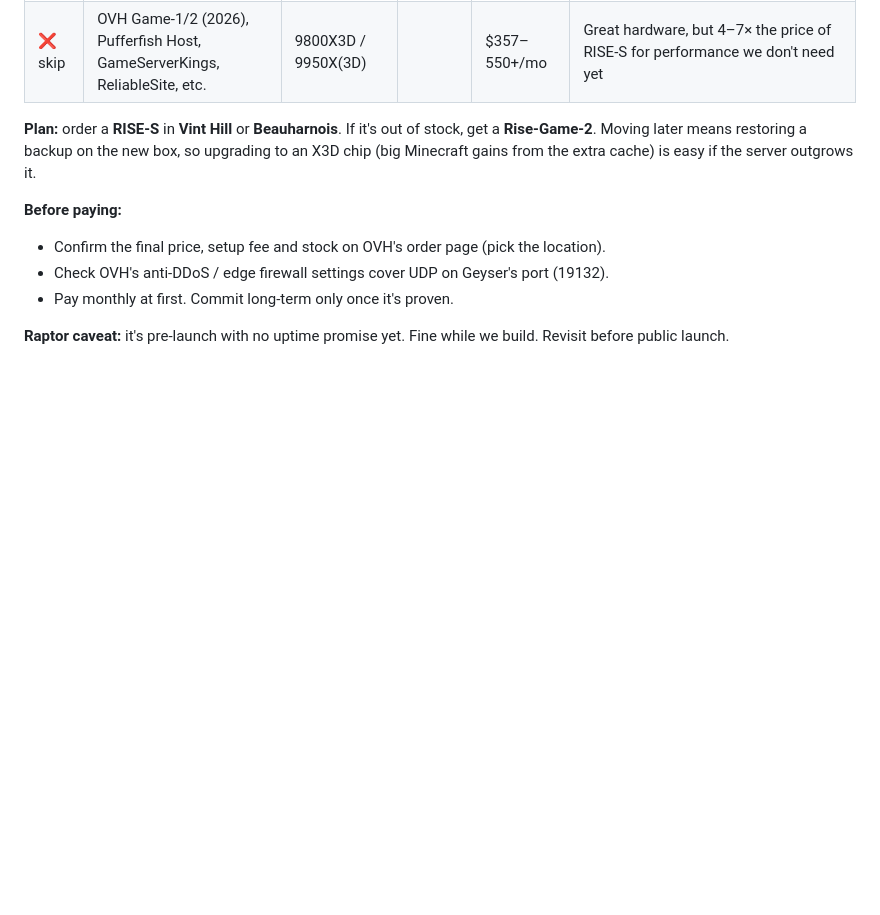
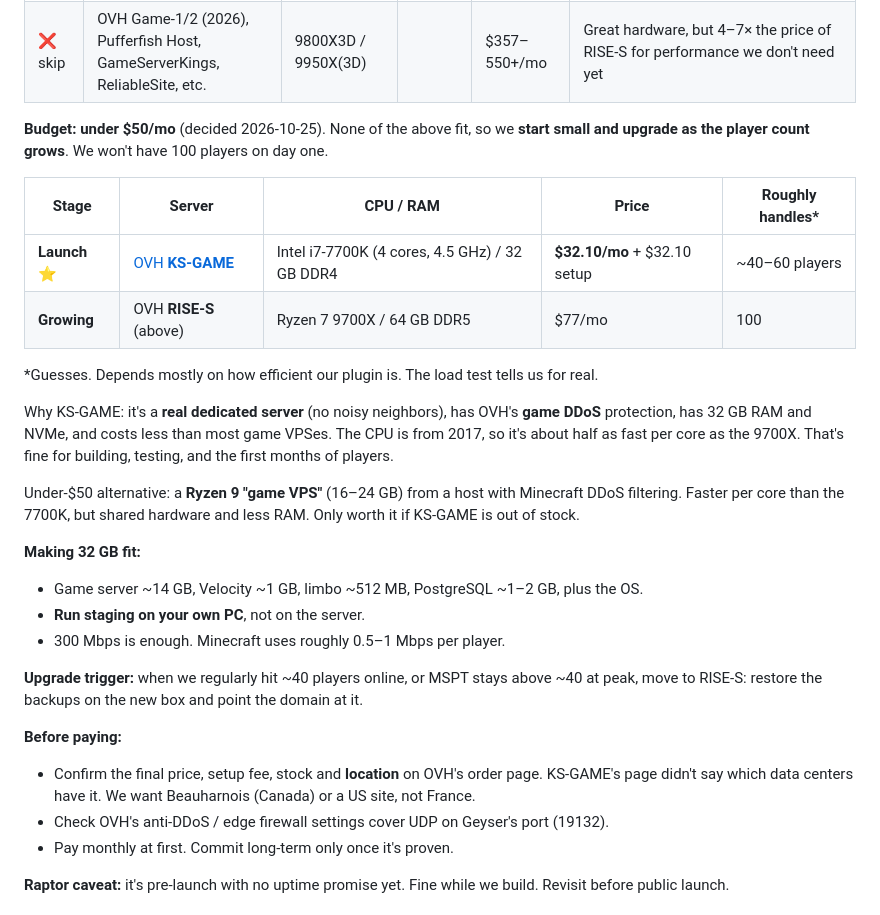
Before and after one commit to xena-studios/mostwanted, a Markdown page: docs/04-tech.md, the part around the change. Drawn GitHub-style; blank space fills up the shorter version.

Commit message:
docs(tech): fit hosting to a $50 budget

```diff
--- a/docs/04-tech.md
+++ b/docs/04-tech.md
@@ -75,10 +75,28 @@ Researched 2026-10-25. **Prices are moving.** A DDR5/NVMe shortage since late 20
 | 3rd | [BudgetVM](https://www.budgetvm.com/amd-ryzen-dedicated-server-hosting/) 9900X / 9950X | Ryzen 9 9900X / 9950X | 64 / 128 GB | $197 / $209/mo | More headroom, many US cities. Ask exactly how their DDoS filtering handles Minecraft + Bedrock UDP before buying |
 | ❌ skip | OVH Game-1/2 (2026), Pufferfish Host, GameServerKings, ReliableSite, etc. | 9800X3D / 9950X(3D) | | $357–550+/mo | Great hardware, but 4–7× the price of RISE-S for performance we don't need yet |
 
-**Plan:** order a **RISE-S** in **Vint Hill** or **Beauharnois**. If it's out of stock, get a **Rise-Game-2**. Moving later means restoring a backup on the new box, so upgrading to an X3D chip (big Minecraft gains from the extra cache) is easy if the server outgrows it.
+**Budget: under $50/mo** (decided 2026-10-25). None of the above fit, so we **start small and upgrade as the player count grows**. We won't have 100 players on day one.
+
+| Stage | Server | CPU / RAM | Price | Roughly handles* |
+| --- | --- | --- | --- | --- |
+| **Launch** ⭐ | [OVH **KS-GAME**](https://eco.ovhcloud.com/en/game/) | Intel i7-7700K (4 cores, 4.5 GHz) / 32 GB DDR4 | **$32.10/mo** + $32.10 setup | ~40–60 players |
+| **Growing** | OVH **RISE-S** (above) | Ryzen 7 9700X / 64 GB DDR5 | $77/mo | 100 |
+
+\*Guesses. Depends mostly on how efficient our plugin is. The load test tells us for real.
+
+Why KS-GAME: it's a **real dedicated server** (no noisy neighbors), has OVH's **game DDoS** protection, has 32 GB RAM and NVMe, and costs less than most game VPSes. The CPU is from 2017, so it's about half as fast per core as the 9700X. That's fine for building, testing, and the first months of players.
+
+Under-$50 alternative: a **Ryzen 9 "game VPS"** (16–24 GB) from a host with Minecraft DDoS filtering. Faster per core than the 7700K, but shared hardware and less RAM. Only worth it if KS-GAME is out of stock.
+
+**Making 32 GB fit:**
+- Game server ~14 GB, Velocity ~1 GB, limbo ~512 MB, PostgreSQL ~1–2 GB, plus the OS.
+- **Run staging on your own PC**, not on the server.
+- 300 Mbps is enough. Minecraft uses roughly 0.5–1 Mbps per player.
+
+**Upgrade trigger:** when we regularly hit ~40 players online, or MSPT stays above ~40 at peak, move to RISE-S: restore the backups on the new box and point the domain at it.
 
 **Before paying:**
-- Confirm the final price, setup fee and stock on OVH's order page (pick the location).
+- Confirm the final price, setup fee, stock and **location** on OVH's order page. KS-GAME's page didn't say which data centers have it. We want Beauharnois (Canada) or a US site, not France.
 - Check OVH's anti-DDoS / edge firewall settings cover UDP on Geyser's port (19132).
 - Pay monthly at first. Commit long-term only once it's proven.
 
```
